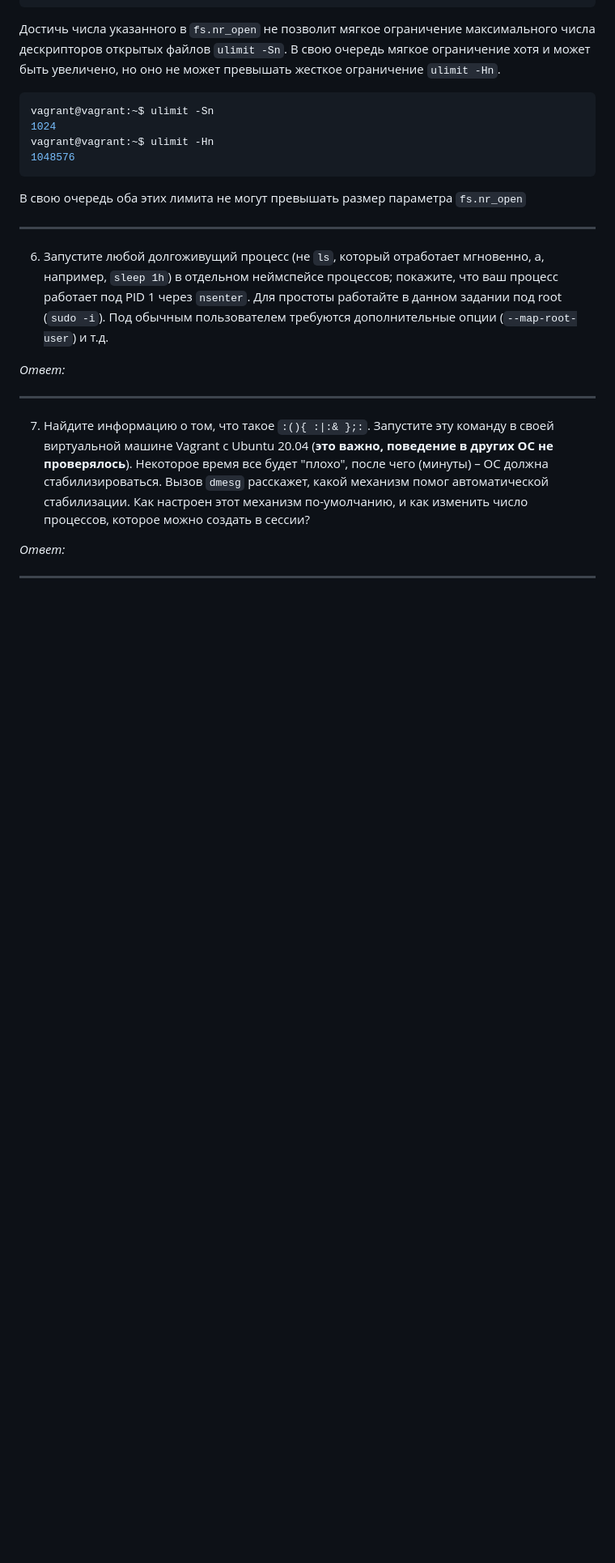
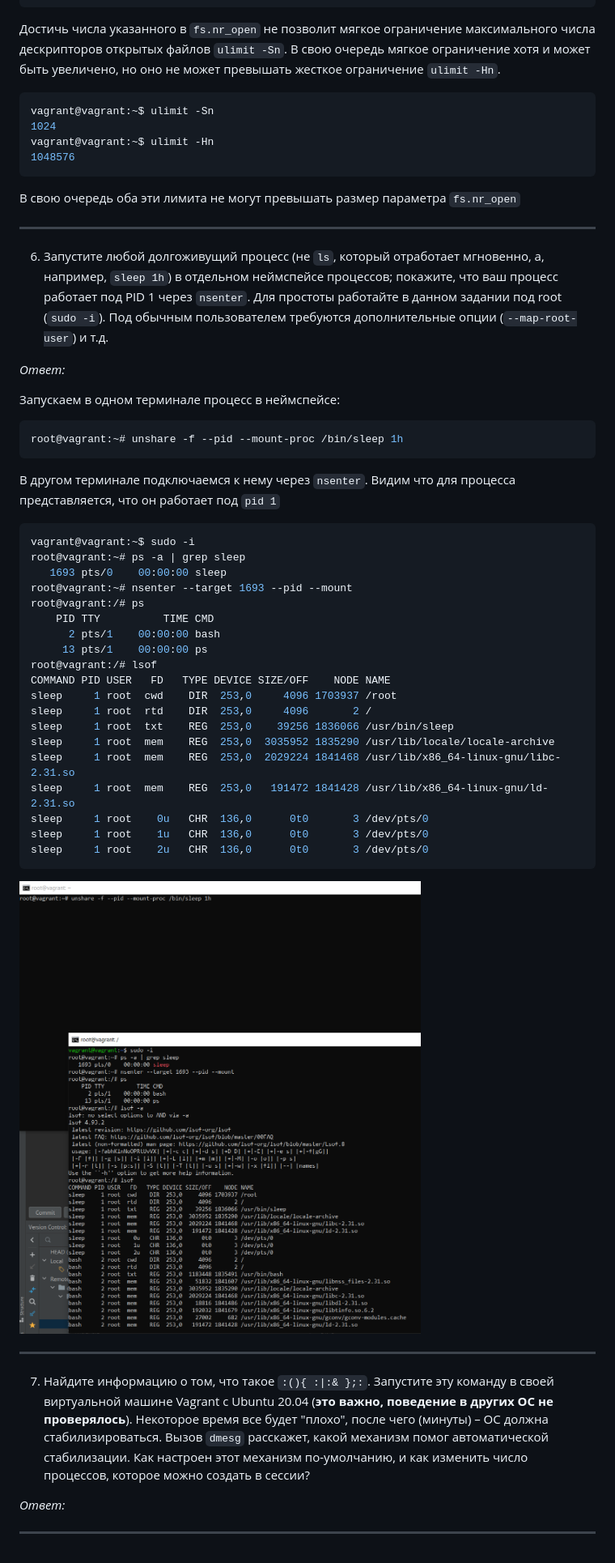
Before and after one commit to navigatore300/devops-netology, a Markdown page: dz_3_4/README.MD, the part around the change. Shown: that part at 81% size. Rendered like a GitHub page; pictures changed too: dz_3_4/img/pic2.png (added); blank space fills up the shorter version.

Commit message:
DZ_3_4 1-6 task complete

````diff
--- a/dz_3_4/README.MD
+++ b/dz_3_4/README.MD
@@ -363,7 +363,7 @@ vagrant@vagrant:~$ ulimit -Sn
 vagrant@vagrant:~$ ulimit -Hn
 1048576
 ```
-В свою очередь оба этих лимита не могут превышать размер параметра `fs.nr_open`
+В свою очередь оба эти лимита не могут превышать размер параметра `fs.nr_open`
 
 ---
 
@@ -371,6 +371,35 @@ vagrant@vagrant:~$ ulimit -Hn
 
 _Ответ:_
 
+Запускаем в одном терминале процесс в неймспейсе:
+```bash
+root@vagrant:~# unshare -f --pid --mount-proc /bin/sleep 1h
+```
+
+В другом терминале подключаемся к нему через `nsenter`. Видим что для процесса представляется, что он работает под `pid 1`
+```bash
+vagrant@vagrant:~$ sudo -i
+root@vagrant:~# ps -a | grep sleep
+   1693 pts/0    00:00:00 sleep
+root@vagrant:~# nsenter --target 1693 --pid --mount
+root@vagrant:/# ps
+    PID TTY          TIME CMD
+      2 pts/1    00:00:00 bash
+     13 pts/1    00:00:00 ps
+root@vagrant:/# lsof
+COMMAND PID USER   FD   TYPE DEVICE SIZE/OFF    NODE NAME
+sleep     1 root  cwd    DIR  253,0     4096 1703937 /root
+sleep     1 root  rtd    DIR  253,0     4096       2 /
+sleep     1 root  txt    REG  253,0    39256 1836066 /usr/bin/sleep
+sleep     1 root  mem    REG  253,0  3035952 1835290 /usr/lib/locale/locale-archive
+sleep     1 root  mem    REG  253,0  2029224 1841468 /usr/lib/x86_64-linux-gnu/libc-2.31.so
+sleep     1 root  mem    REG  253,0   191472 1841428 /usr/lib/x86_64-linux-gnu/ld-2.31.so
+sleep     1 root    0u   CHR  136,0      0t0       3 /dev/pts/0
+sleep     1 root    1u   CHR  136,0      0t0       3 /dev/pts/0
+sleep     1 root    2u   CHR  136,0      0t0       3 /dev/pts/0
+```
+
+![](img/pic2.png)
 
 ---
 7. Найдите информацию о том, что такое `:(){ :|:& };:`. Запустите эту команду в своей виртуальной машине Vagrant с Ubuntu 20.04 (**это важно, поведение в других ОС не проверялось**). Некоторое время все будет "плохо", после чего (минуты) – ОС должна стабилизироваться. Вызов `dmesg` расскажет, какой механизм помог автоматической стабилизации. Как настроен этот механизм по-умолчанию, и как изменить число процессов, которое можно создать в сессии?
````
